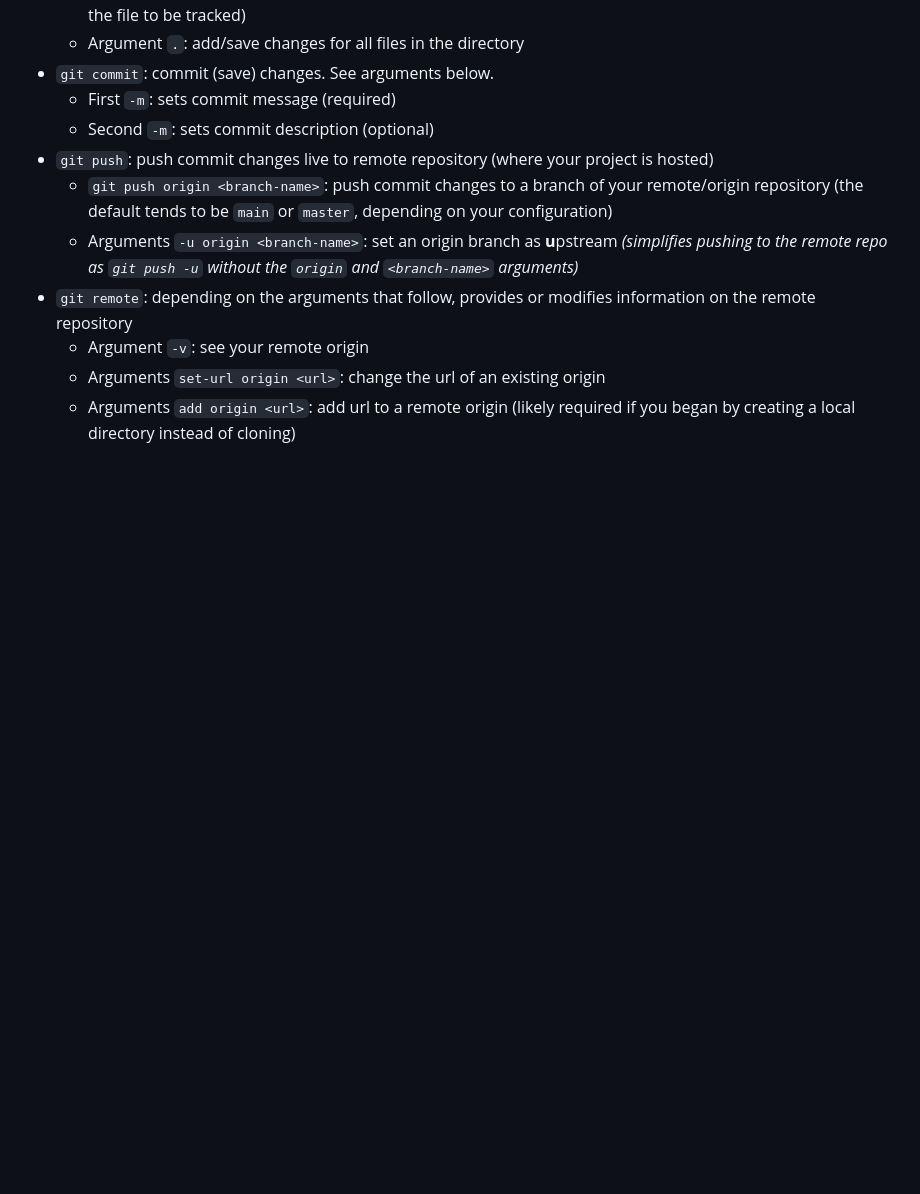
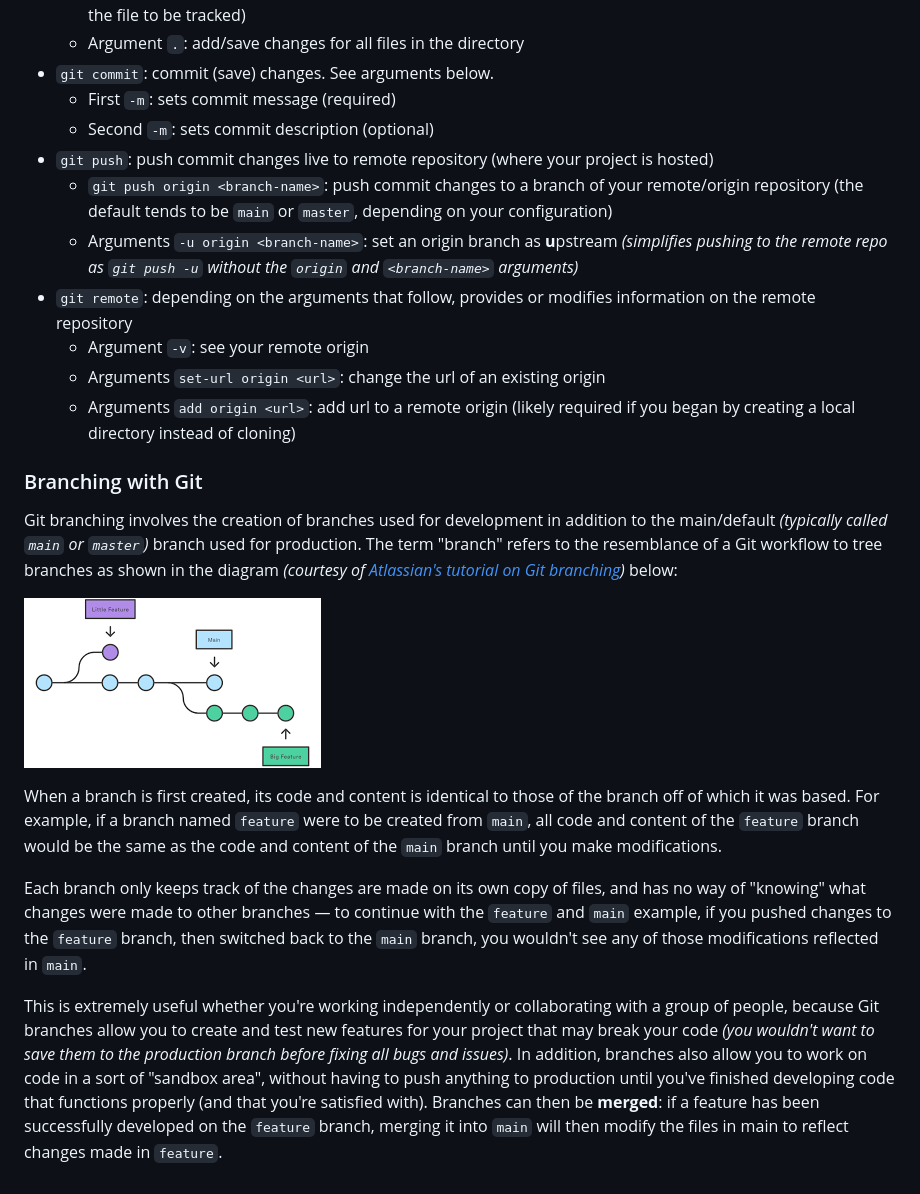
Before and after one commit to cw118/git-practice, a Markdown page: README.md, the part around the change printed below. GitHub-like rendering; pictures changed too: git-branching.png (added); blank space fills up the shorter version.

```diff
--- a/README.md
+++ b/README.md
@@ -23,3 +55,15 @@ Starting by familiarizing myself with basic Git commands and following some tuto
   - Argument `-v`: see your remote origin
   - Arguments `set-url origin <url>`: change the url of an existing origin
   - Arguments `add origin <url>`: add url to a remote origin (likely required if you began by creating a local directory instead of cloning)
+
+### Branching with Git
+
+Git branching involves the creation of branches used for development in addition to the main/default *(typically called `main` or `master`)* branch used for production. The term "branch" refers to the resemblance of a Git workflow to tree branches as shown in the diagram *(courtesy of [Atlassian's tutorial on Git branching](https://www.atlassian.com/git/tutorials/using-branches))* below:
+
+![Diagram of branches in Git](git-branching.png)
+
+When a branch is first created, its code and content is identical to those of the branch off of which it was based. For example, if a branch named `feature` were to be created from `main`, all code and content of the `feature` branch would be the same as the code and content of the `main` branch until you make modifications.
+
+Each branch only keeps track of the changes are made on its own copy of files, and has no way of "knowing" what changes were made to other branches — to continue with the `feature` and `main` example, if you pushed changes to the `feature` branch, then switched back to the `main` branch, you wouldn't see any of those modifications reflected in `main`.
+
+This is extremely useful whether you're working independently or collaborating with a group of people, because Git branches allow you to create and test new features for your project that may break your code *(you wouldn't want to save them to the production branch before fixing all bugs and issues)*. In addition, branches also allow you to work on code in a sort of "sandbox area", without having to push anything to production until you've finished developing code that functions properly (and that you're satisfied with). Branches can then be **merged**: if a feature has been successfully developed on the `feature` branch, merging it into `main` will then modify the files in main to reflect changes made in `feature`.
```
Also changed, not shown: other parts of README.md (+35 -3 lines).
